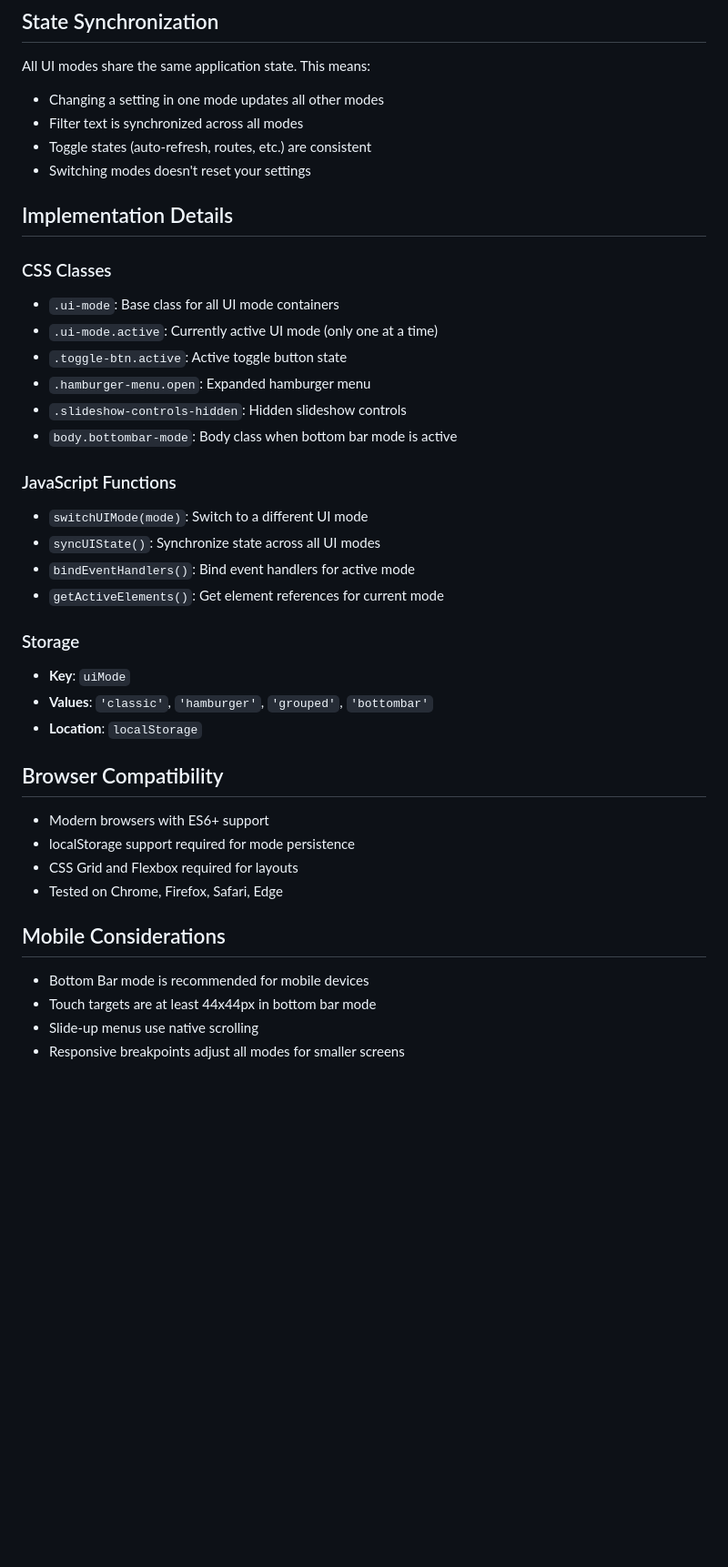
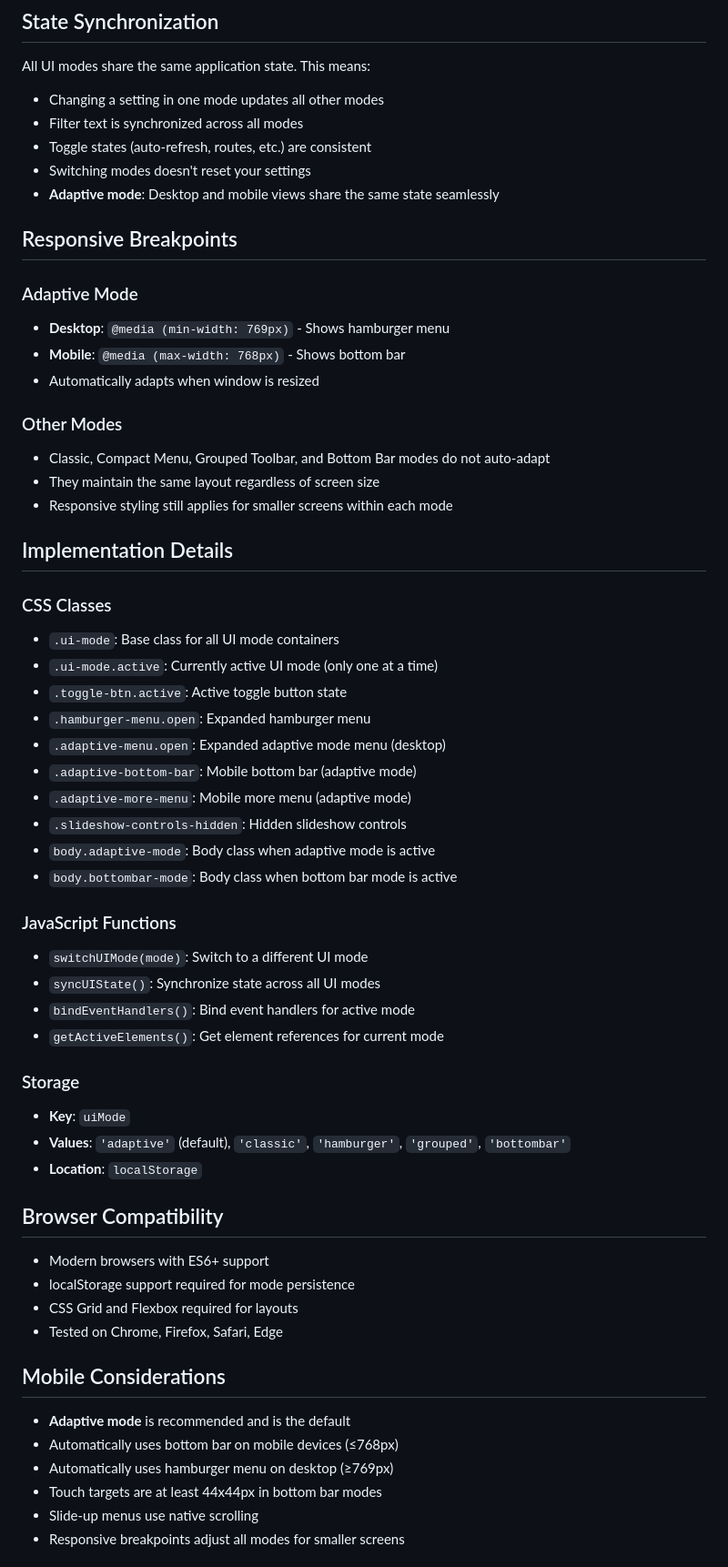
Before and after one commit to ScriptSmith/brisbus, a Markdown page: UI_MODES_DOCUMENTATION.md, the part around one of its changes. Shown at 91% size. Rendered like a GitHub page; blank space fills up the shorter version.

```diff
--- a/UI_MODES_DOCUMENTATION.md
+++ b/UI_MODES_DOCUMENTATION.md
@@ -117,6 +163,19 @@ All UI modes share the same application state. This means:
 - Filter text is synchronized across all modes
 - Toggle states (auto-refresh, routes, etc.) are consistent
 - Switching modes doesn't reset your settings
+- **Adaptive mode**: Desktop and mobile views share the same state seamlessly
+
+## Responsive Breakpoints
+
+### Adaptive Mode
+- **Desktop**: `@media (min-width: 769px)` - Shows hamburger menu
+- **Mobile**: `@media (max-width: 768px)` - Shows bottom bar
+- Automatically adapts when window is resized
+
+### Other Modes
+- Classic, Compact Menu, Grouped Toolbar, and Bottom Bar modes do not auto-adapt
+- They maintain the same layout regardless of screen size
+- Responsive styling still applies for smaller screens within each mode
 
 ## Implementation Details
 
@@ -125,7 +184,11 @@ All UI modes share the same application state. This means:
 - `.ui-mode.active`: Currently active UI mode (only one at a time)
 - `.toggle-btn.active`: Active toggle button state
 - `.hamburger-menu.open`: Expanded hamburger menu
+- `.adaptive-menu.open`: Expanded adaptive mode menu (desktop)
+- `.adaptive-bottom-bar`: Mobile bottom bar (adaptive mode)
+- `.adaptive-more-menu`: Mobile more menu (adaptive mode)
 - `.slideshow-controls-hidden`: Hidden slideshow controls
+- `body.adaptive-mode`: Body class when adaptive mode is active
 - `body.bottombar-mode`: Body class when bottom bar mode is active
 
 ### JavaScript Functions
@@ -136,7 +199,7 @@ All UI modes share the same application state. This means:
 
 ### Storage
 - **Key**: `uiMode`
-- **Values**: `'classic'`, `'hamburger'`, `'grouped'`, `'bottombar'`
+- **Values**: `'adaptive'` (default), `'classic'`, `'hamburger'`, `'grouped'`, `'bottombar'`
 - **Location**: `localStorage`
 
 ## Browser Compatibility
@@ -146,8 +209,10 @@ All UI modes share the same application state. This means:
 - Tested on Chrome, Firefox, Safari, Edge
 
 ## Mobile Considerations
-- Bottom Bar mode is recommended for mobile devices
-- Touch targets are at least 44x44px in bottom bar mode
+- **Adaptive mode** is recommended and is the default
+- Automatically uses bottom bar on mobile devices (≤768px)
+- Automatically uses hamburger menu on desktop (≥769px)
+- Touch targets are at least 44x44px in bottom bar modes
 - Slide-up menus use native scrolling
 - Responsive breakpoints adjust all modes for smaller screens
 
```
Also changed, not shown: other parts of UI_MODES_DOCUMENTATION.md (+51 -3 lines).
